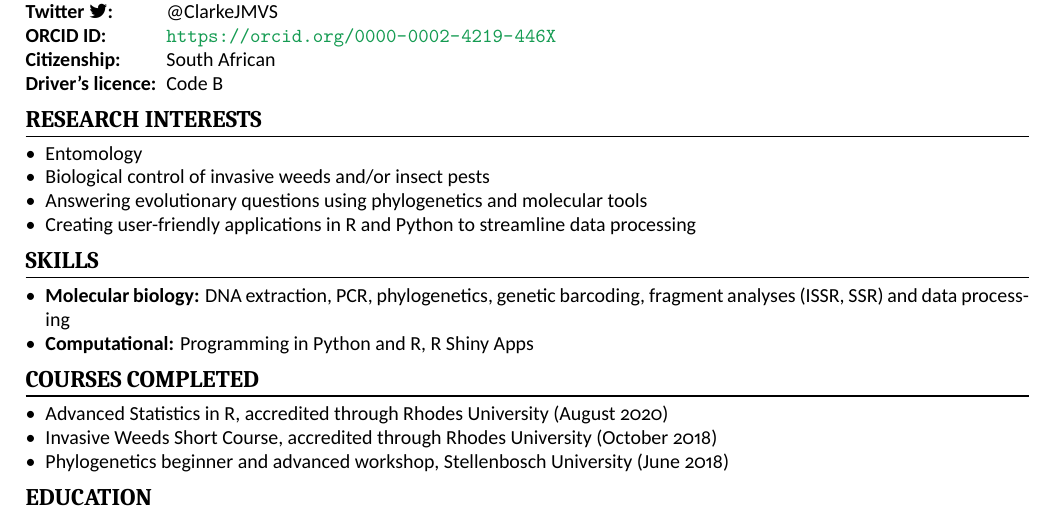
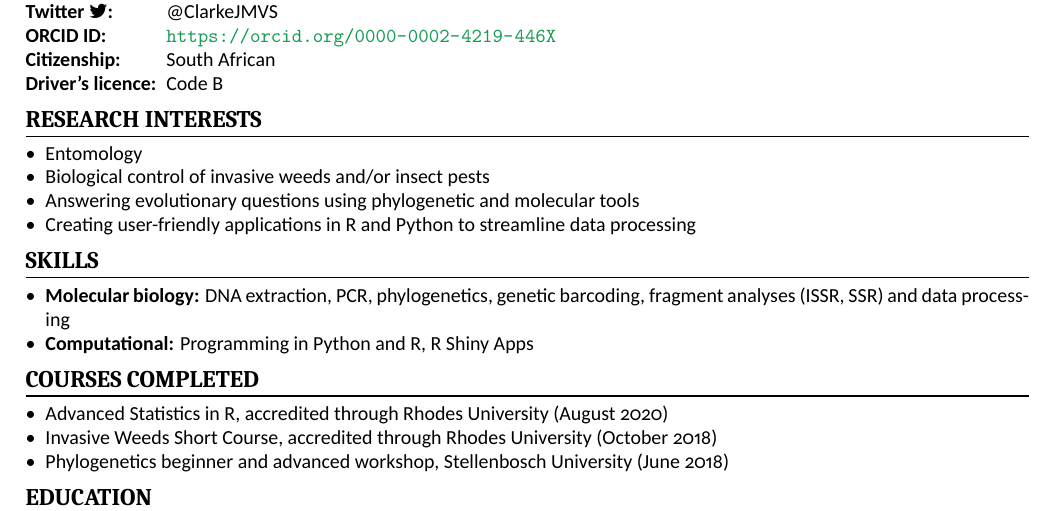
Before and after one commit to CJMvS/Clarke-van-Steenderen-CV, a LaTeX document (main.tex): part of page 1 of 3, cut so that both start at the same text. Compiled offline with XeLaTeX.

Commit message:
Update main.tex

```diff
--- a/main.tex
+++ b/main.tex
@@ -27,7 +27,7 @@ Department of Zoology and Entomology, Rhodes University, Grahamstown, 6139, Sout
 \begin{itemize}
 \item Entomology
 \item Biological control of invasive weeds and/or insect pests
-\item Answering evolutionary questions using phylogenetics and molecular tools
+\item Answering evolutionary questions using phylogenetic and molecular tools
 \item Creating user-friendly applications in R and Python to streamline data processing
 
 \end{itemize}
```
